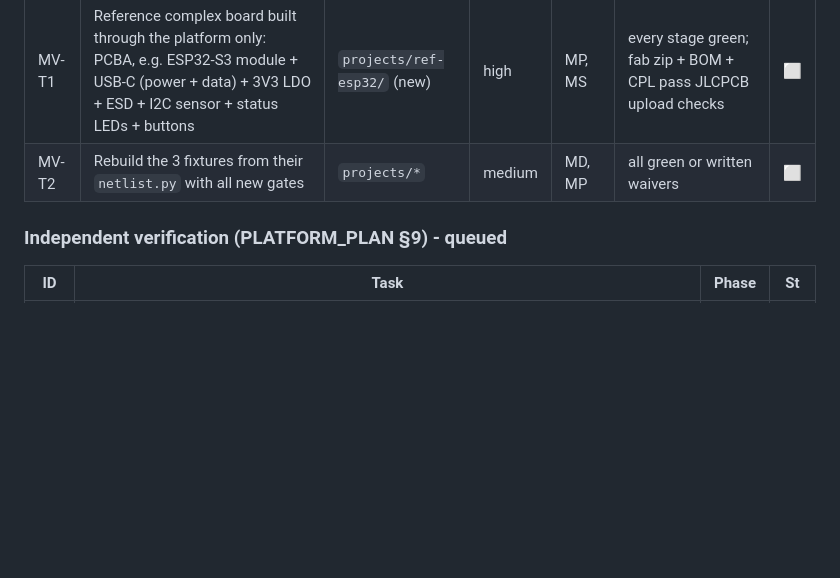
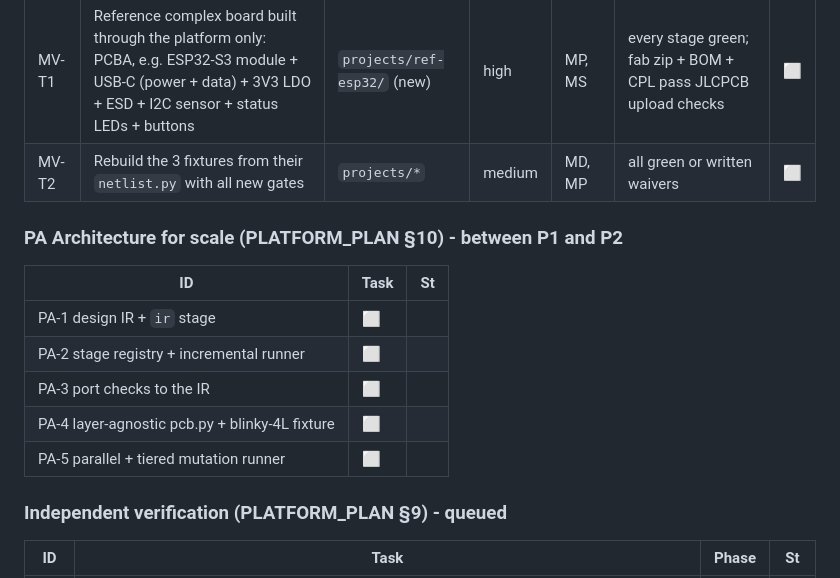
Before and after one commit to Mhamednoui/PCB_Designer, a Markdown page: ROADMAP.md, the part around the change. Drawn GitHub-style; blank space fills up the shorter version.

```diff
--- a/ROADMAP.md
+++ b/ROADMAP.md
@@ -101,6 +101,15 @@ New stages are registered in `pipeline.py` by the supervisor at merge time - age
 | MV-T1 | Reference complex board built through the platform only: PCBA, e.g. ESP32-S3 module + USB-C (power + data) + 3V3 LDO + ESD + I2C sensor + status LEDs + buttons | `projects/ref-esp32/` (new) | high | MP, MS | every stage green; fab zip + BOM + CPL pass JLCPCB upload checks | ⬜ |
 | MV-T2 | Rebuild the 3 fixtures from their `netlist.py` with all new gates | `projects/*` | medium | MD, MP | all green or written waivers | ⬜ |
 
+### PA Architecture for scale (PLATFORM_PLAN §10) - between P1 and P2
+| ID | Task | St |
+|---|---|---|
+| PA-1 design IR + `ir` stage | ⬜ |
+| PA-2 stage registry + incremental runner | ⬜ |
+| PA-3 port checks to the IR | ⬜ |
+| PA-4 layer-agnostic pcb.py + blinky-4L fixture | ⬜ |
+| PA-5 parallel + tiered mutation runner | ⬜ |
+
 ### Independent verification (PLATFORM_PLAN §9) - queued
 | ID | Task | Phase | St |
 |---|---|---|---|
```
Also changed, not shown: docs/PLATFORM_PLAN.md (+29 -0 lines).
